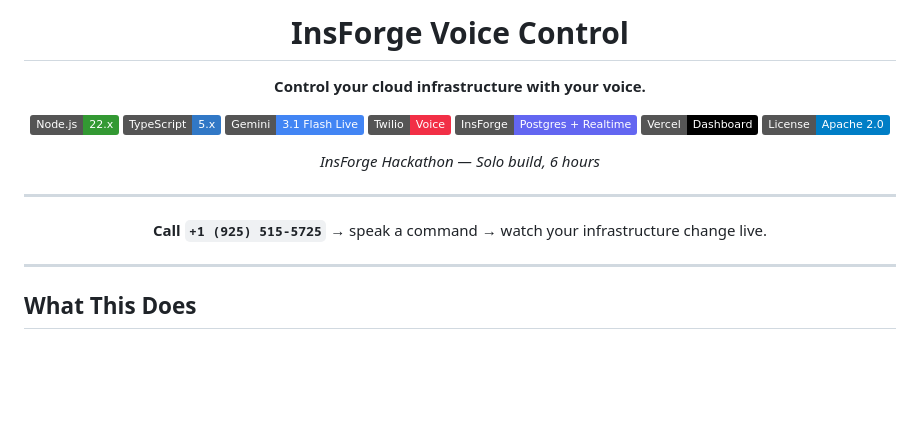
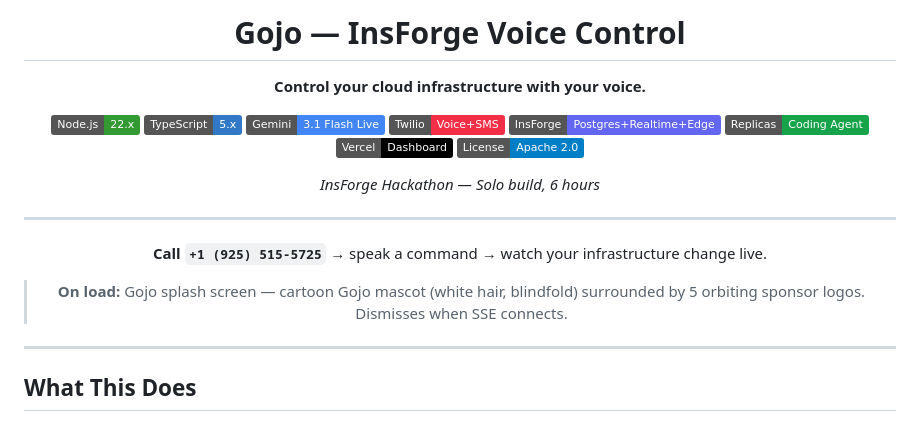
Before and after one commit to Dhruva966/insforge-voice-control, a Markdown page: README.md, the part around the change. Drawn GitHub-style; badges without logos; blank space fills up the shorter version.

Commit message:
docs: rename project to Gojo, add Replicas badge, note splash screen
Co-Authored-By: Claude Sonnet 4.6 <noreply@anthropic.com>

```diff
--- a/README.md
+++ b/README.md
@@ -1,14 +1,15 @@
 <div align="center">
 
-# InsForge Voice Control
+# Gojo — InsForge Voice Control
 
 **Control your cloud infrastructure with your voice.**
 
 [![Node.js](https://img.shields.io/badge/Node.js-22.x-339933?logo=node.js&logoColor=white)](https://nodejs.org)
 [![TypeScript](https://img.shields.io/badge/TypeScript-5.x-3178C6?logo=typescript&logoColor=white)](https://www.typescriptlang.org)
 [![Gemini](https://img.shields.io/badge/Gemini-3.1_Flash_Live-4285F4?logo=google&logoColor=white)](https://deepmind.google/technologies/gemini/)
-[![Twilio](https://img.shields.io/badge/Twilio-Voice-F22F46?logo=twilio&logoColor=white)](https://www.twilio.com)
-[![InsForge](https://img.shields.io/badge/InsForge-Postgres_+_Realtime-6366F1)](https://insforge.com)
+[![Twilio](https://img.shields.io/badge/Twilio-Voice+SMS-F22F46?logo=twilio&logoColor=white)](https://www.twilio.com)
+[![InsForge](https://img.shields.io/badge/InsForge-Postgres+Realtime+Edge-6366F1)](https://insforge.com)
+[![Replicas](https://img.shields.io/badge/Replicas-Coding_Agent-16a34a)](https://tryreplicas.com)
 [![Vercel](https://img.shields.io/badge/Vercel-Dashboard-000000?logo=vercel&logoColor=white)](https://vercel.com)
 [![License](https://img.shields.io/badge/License-Apache_2.0-blue)](LICENSE)
 
@@ -17,6 +18,8 @@
 ---
 
 **Call `+1 (925) 515-5725`**  →  speak a command  →  watch your infrastructure change live.
+
+> **On load:** Gojo splash screen — cartoon Gojo mascot (white hair, blindfold) surrounded by 5 orbiting sponsor logos. Dismisses when SSE connects.
 
 </div>
 
```
